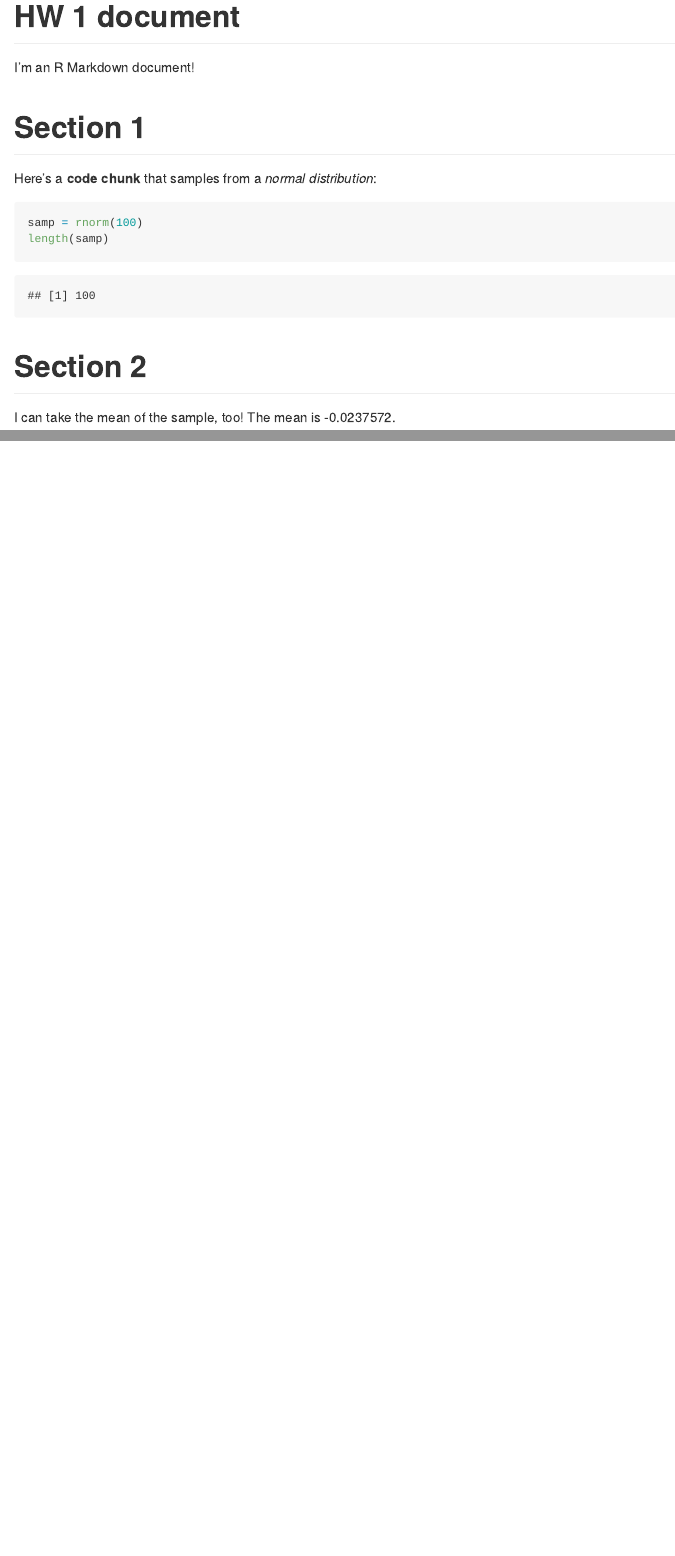
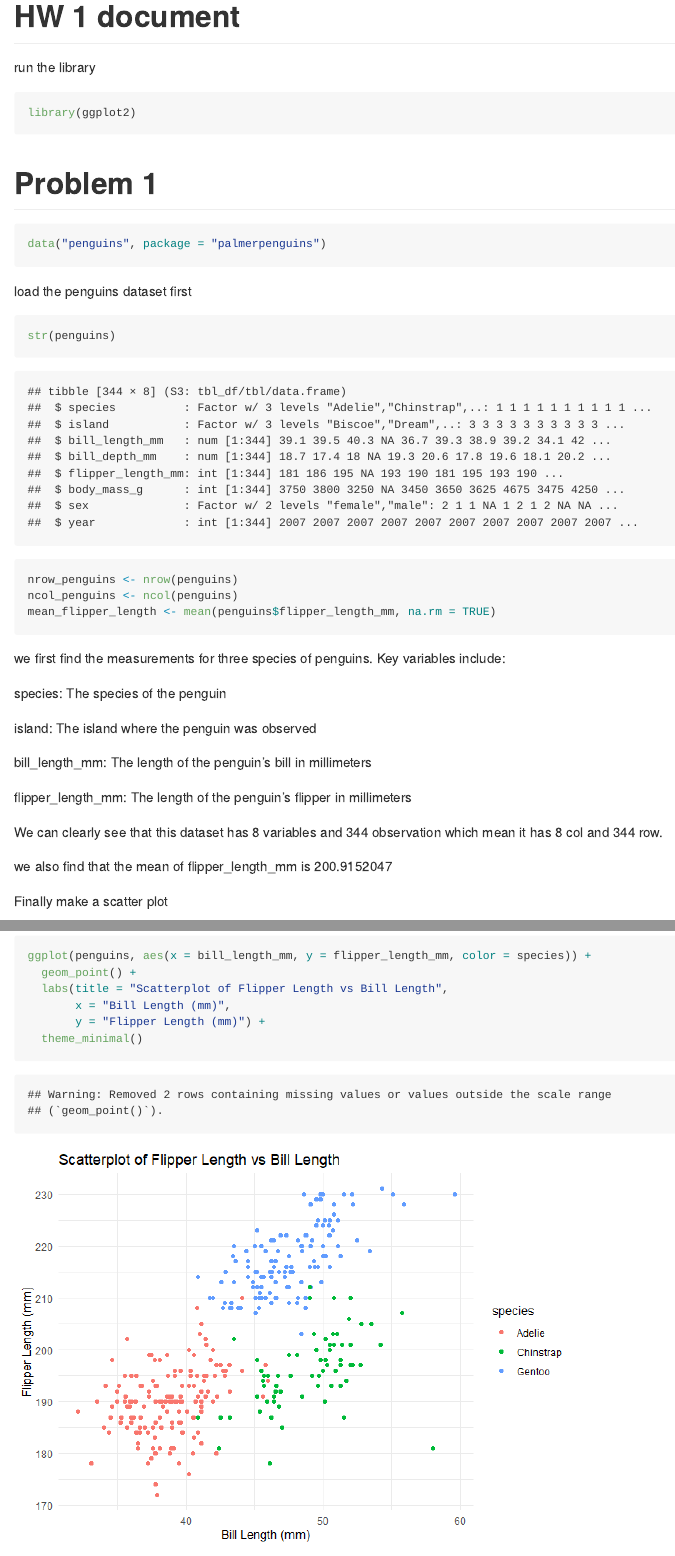
Before and after one commit to tt3022/p8105_hw1_tt3022, an R Markdown document (p8105_hw1_tt3022.Rmd): the page in a window 1100 px wide, from its top, and a second part further down, joined at a grey line. The pictures show the output file p8105_hw1_tt3022.md that the author committed with the source, drawn offline in the style of GitHub.

Commit message:
finished problem 1

````diff
--- a/p8105_hw1_tt3022.Rmd
+++ b/p8105_hw1_tt3022.Rmd
@@ -2,20 +2,48 @@
 title: "HW 1 document"
 output: github_document
 ---
+run the library
+```{r}
+library(ggplot2)
+```
 
-I'm an R Markdown document!
-
-# Section 1
-
-Here's a **code chunk** that samples from
-a _normal distribution_:
+# Problem 1
 
 ```{r}
-samp = rnorm(100)
-length(samp)
+data("penguins", package = "palmerpenguins")
 ```
 
-# Section 2
+load the penguins dataset first
 
-I can take the mean of the sample, too!
-The mean is `r mean(samp)`.
+```{r}
+str(penguins)
+nrow_penguins <- nrow(penguins)
+ncol_penguins <- ncol(penguins)
+mean_flipper_length <- mean(penguins$flipper_length_mm, na.rm = TRUE)
+```
+we first find the measurements for three species of penguins. Key variables include:
+
+species: The species of the penguin
+
+island: The island where the penguin was observed
+
+bill_length_mm: The length of the penguin’s bill in millimeters
+
+flipper_length_mm: The length of the penguin’s flipper in millimeters
+
+We can clearly see that this dataset has 8 variables and 344 observation which mean it has 8 col and 344 row.
+
+we also find that the mean of flipper_length_mm is `r mean_flipper_length`
+
+Finally make a scatter plot
+```{r}
+ggplot(penguins, aes(x = bill_length_mm, y = flipper_length_mm, color = species)) +
+  geom_point() +
+  labs(title = "Scatterplot of Flipper Length vs Bill Length",
+       x = "Bill Length (mm)",
+       y = "Flipper Length (mm)") +
+  theme_minimal()
+```
+
+
+# Problem 2
````
Also changed, not shown: p8105_hw1_tt3022.md, p8105_hw1_tt3022_files/figure-gfm/unnamed-chunk-4-1.png (added).
